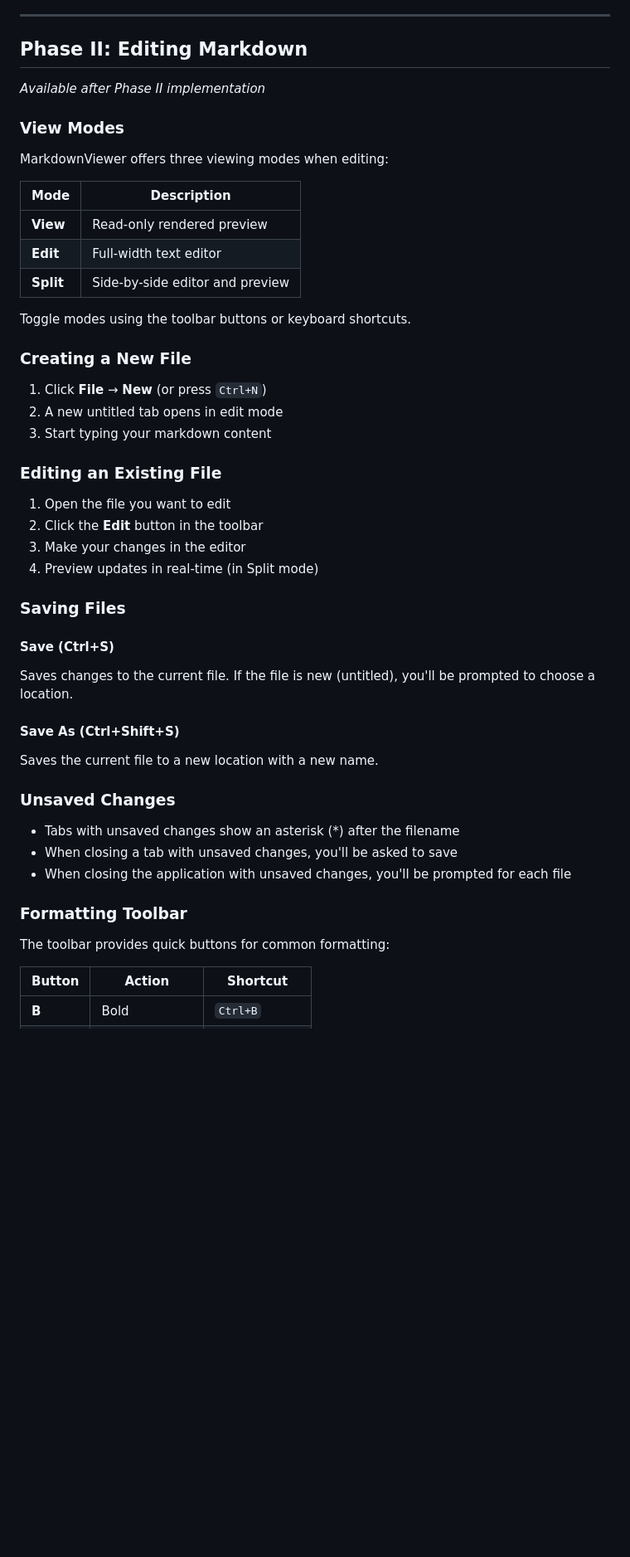
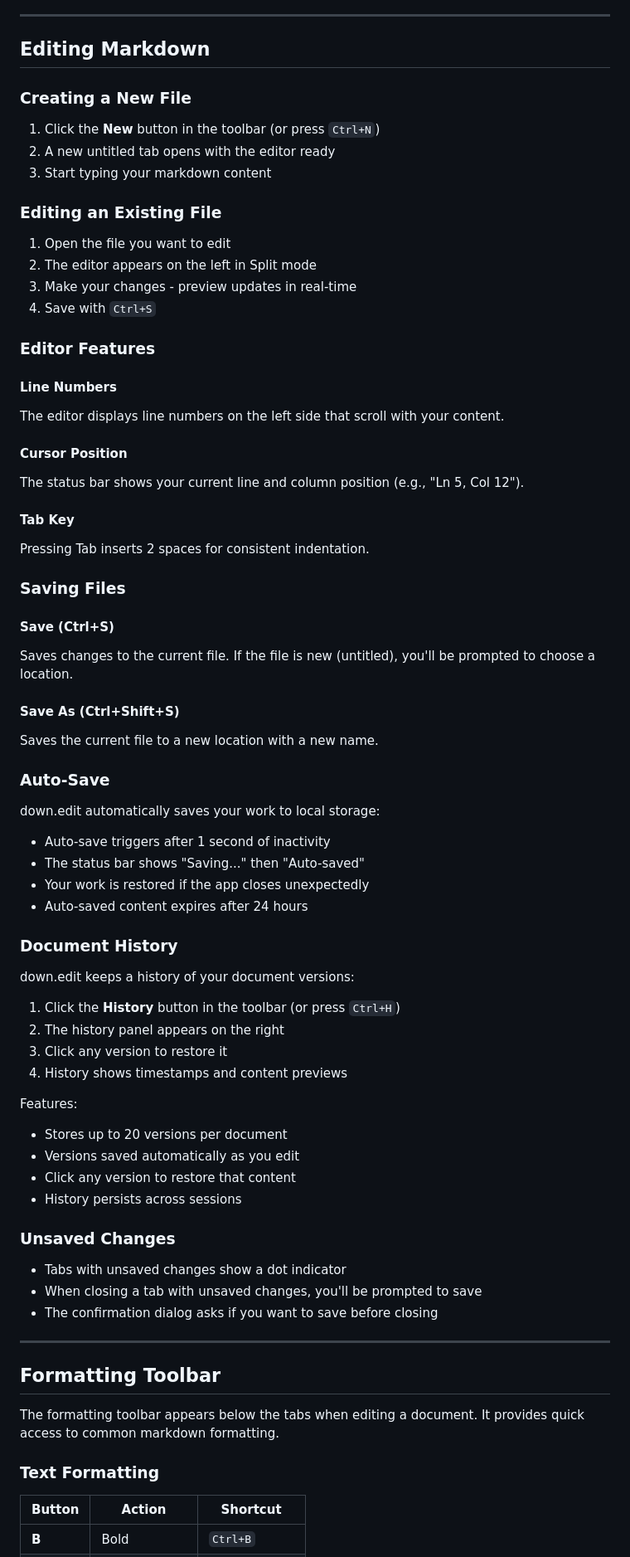
Before and after one commit to VectorForgeAI/downedit, a Markdown page: USER_GUIDE.md, the part around one of its changes. Shown at 83% size. Rendered like a GitHub page; blank space fills up the shorter version.

```diff
--- a/USER_GUIDE.md
+++ b/USER_GUIDE.md
@@ -125,34 +133,31 @@ Each code block includes:
 
 ---
 
-## Phase II: Editing Markdown
-
-*Available after Phase II implementation*
-
-### View Modes
-
-MarkdownViewer offers three viewing modes when editing:
-
-| Mode | Description |
-|------|-------------|
-| **View** | Read-only rendered preview |
-| **Edit** | Full-width text editor |
-| **Split** | Side-by-side editor and preview |
-
-Toggle modes using the toolbar buttons or keyboard shortcuts.
+## Editing Markdown
 
 ### Creating a New File
 
-1. Click **File** → **New** (or press `Ctrl+N`)
-2. A new untitled tab opens in edit mode
+1. Click the **New** button in the toolbar (or press `Ctrl+N`)
+2. A new untitled tab opens with the editor ready
 3. Start typing your markdown content
 
 ### Editing an Existing File
 
 1. Open the file you want to edit
-2. Click the **Edit** button in the toolbar
-3. Make your changes in the editor
-4. Preview updates in real-time (in Split mode)
+2. The editor appears on the left in Split mode
+3. Make your changes - preview updates in real-time
+4. Save with `Ctrl+S`
+
+### Editor Features
+
+#### Line Numbers
+The editor displays line numbers on the left side that scroll with your content.
+
+#### Cursor Position
+The status bar shows your current line and column position (e.g., "Ln 5, Col 12").
+
+#### Tab Key
+Pressing Tab inserts 2 spaces for consistent indentation.
 
 ### Saving Files
 
@@ -162,15 +167,42 @@ Saves changes to the current file. If the file is new (untitled), you'll be prom
 #### Save As (Ctrl+Shift+S)
 Saves the current file to a new location with a new name.
 
+### Auto-Save
+
+down.edit automatically saves your work to local storage:
+- Auto-save triggers after 1 second of inactivity
+- The status bar shows "Saving..." then "Auto-saved"
+- Your work is restored if the app closes unexpectedly
+- Auto-saved content expires after 24 hours
+
+### Document History
+
+down.edit keeps a history of your document versions:
+
+1. Click the **History** button in the toolbar (or press `Ctrl+H`)
+2. The history panel appears on the right
+3. Click any version to restore it
+4. History shows timestamps and content previews
+
+Features:
+- Stores up to 20 versions per document
+- Versions saved automatically as you edit
+- Click any version to restore that content
+- History persists across sessions
+
 ### Unsaved Changes
 
-- Tabs with unsaved changes show an asterisk (*) after the filename
-- When closing a tab with unsaved changes, you'll be asked to save
-- When closing the application with unsaved changes, you'll be prompted for each file
+- Tabs with unsaved changes show a dot indicator
+- When closing a tab with unsaved changes, you'll be prompted to save
+- The confirmation dialog asks if you want to save before closing
 
-### Formatting Toolbar
+---
 
-The toolbar provides quick buttons for common formatting:
+## Formatting Toolbar
+
+The formatting toolbar appears below the tabs when editing a document. It provides quick access to common markdown formatting.
+
+### Text Formatting
 
 | Button | Action | Shortcut |
 |--------|--------|----------|
```
Also changed, not shown: other parts of USER_GUIDE.md (+236 -125 lines).
